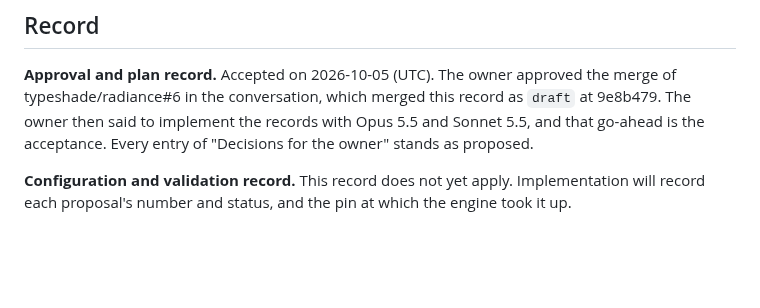
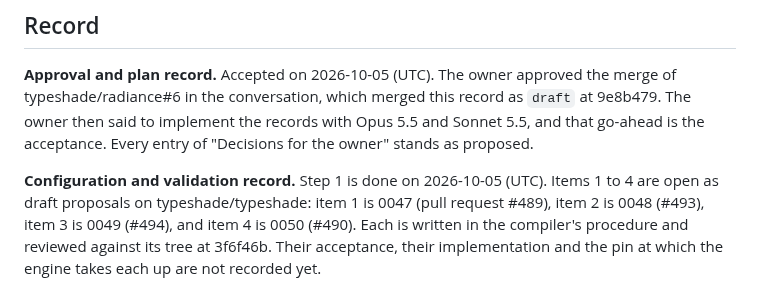
Before and after one commit to typeshade/radiance, a Markdown page: docs/design/0006-compiler-boundary.md, the part around the change. Rendered like a GitHub page; blank space fills up the shorter version.

```diff
--- a/docs/design/0006-compiler-boundary.md
+++ b/docs/design/0006-compiler-boundary.md
@@ -86,5 +86,8 @@ front matter (`compiler: ['0006-4']`), so an implementer sees the dependency bef
 
 **Approval and plan record.** Accepted on 2026-10-05 (UTC). The owner approved the merge of typeshade/radiance#6 in the conversation, which merged this record as `draft` at 9e8b479. The owner then said to implement the records with Opus 5.5 and Sonnet 5.5, and that go-ahead is the acceptance. Every entry of "Decisions for the owner" stands as proposed.
 
-**Configuration and validation record.** This record does not yet apply. Implementation will
-record each proposal's number and status, and the pin at which the engine took it up.
+**Configuration and validation record.** Step 1 is done on 2026-10-05 (UTC). Items 1 to 4 are
+open as draft proposals on typeshade/typeshade: item 1 is 0047 (pull request #489), item 2 is 0048
+(#493), item 3 is 0049 (#494), and item 4 is 0050 (#490). Each is written in the compiler's
+procedure and reviewed against its tree at 3f6f46b. Their acceptance, their implementation and
+the pin at which the engine takes each up are not recorded yet.
```
Also changed, not shown: docs/typeshade-feedback.md (+20 -0 lines).
